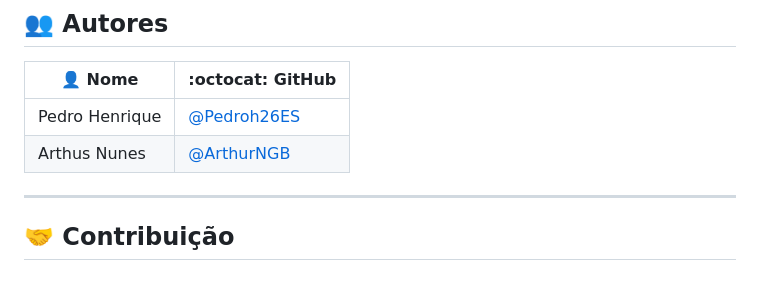
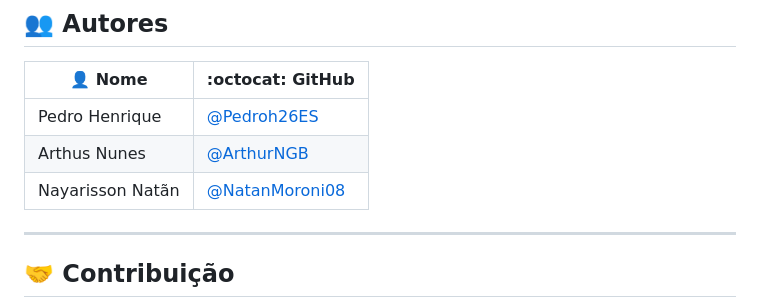
Before and after one commit to Pedroh26ES/Sistema-De-Moedas-Java, a Markdown page: README.md, the part around the change. GitHub-like rendering; blank space fills up the shorter version.

```diff
--- a/README.md
+++ b/README.md
@@ -288,6 +288,8 @@ cd backend
 |---------|-----------------|
 | Pedro Henrique | [@Pedroh26ES](https://github.com/Pedroh26ES) |
 | Arthus Nunes | [@ArthurNGB](https://github.com/ArthurNGB) |
+| Nayarisson Natãn | [@NatanMoroni08](https://github.com/NatanMoroni08) |
+
 
 ---
 
```
